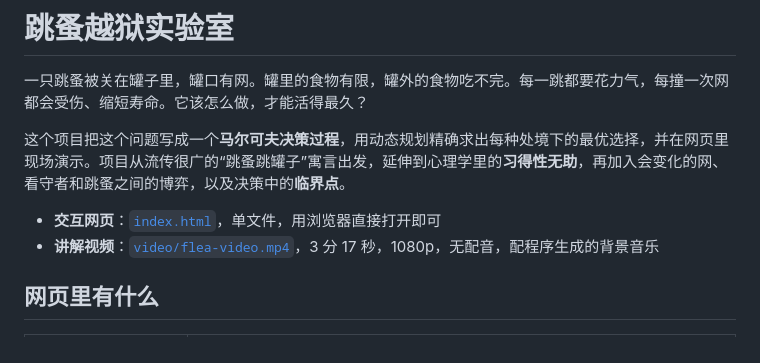
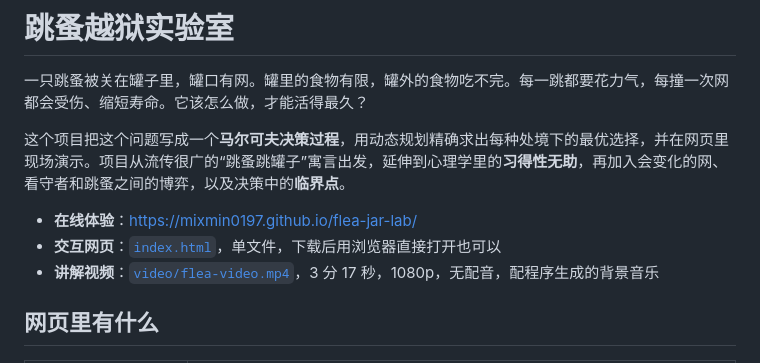
Before and after one commit to mixmin0197/flea-jar-lab, a Markdown page: README.md, the part around the change. Rendered like a GitHub page.

Commit message:
README：加上在线体验链接
Co-Authored-By: Claude Opus 5.5 <noreply@anthropic.com>

```diff
--- a/README.md
+++ b/README.md
@@ -4,7 +4,8 @@
 
 这个项目把这个问题写成一个**马尔可夫决策过程**，用动态规划精确求出每种处境下的最优选择，并在网页里现场演示。项目从流传很广的“跳蚤跳罐子”寓言出发，延伸到心理学里的**习得性无助**，再加入会变化的网、看守者和跳蚤之间的博弈，以及决策中的**临界点**。
 
-- **交互网页**：[`index.html`](index.html)，单文件，用浏览器直接打开即可
+- **在线体验**：<https://mixmin0197.github.io/flea-jar-lab/>
+- **交互网页**：[`index.html`](index.html)，单文件，下载后用浏览器直接打开也可以
 - **讲解视频**：[`video/flea-video.mp4`](video/flea-video.mp4)，3 分 17 秒，1080p，无配音，配程序生成的背景音乐
 
 ## 网页里有什么
```
